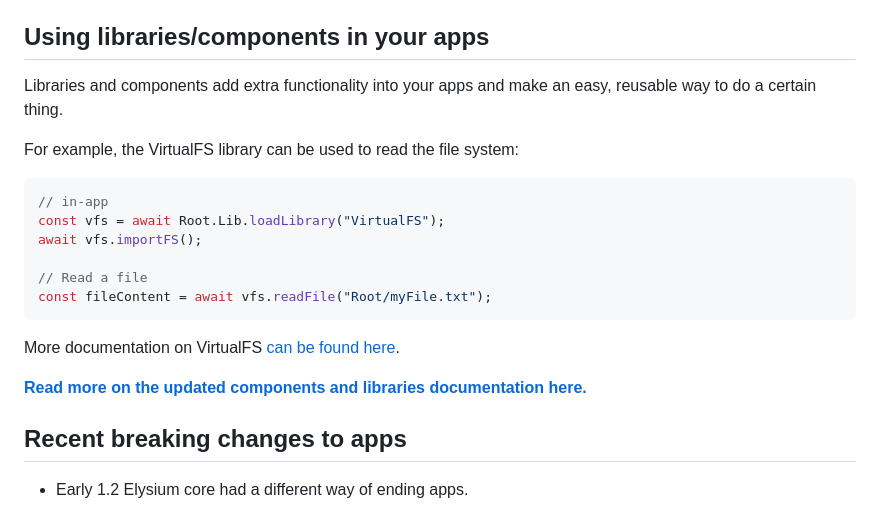
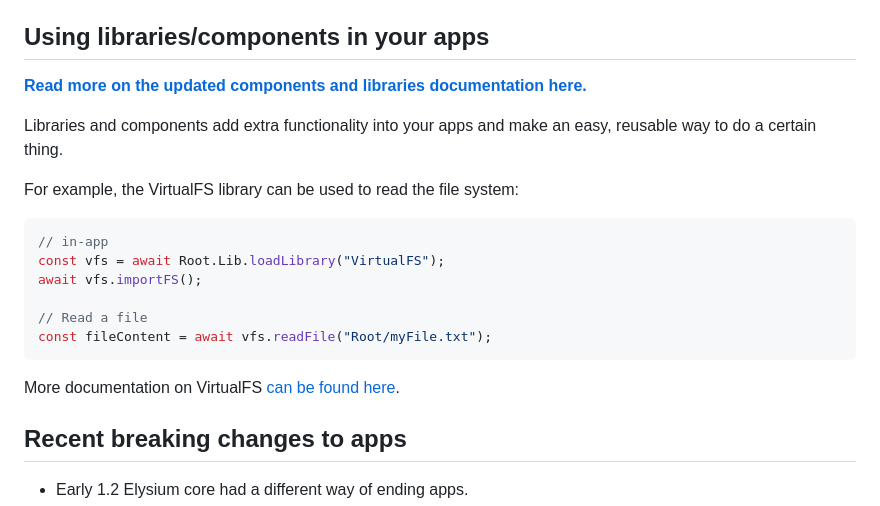
Before and after one commit to zeondev/pluto, a Markdown page: docs/README.md, the part around the change. GitHub-like rendering.

```diff
--- a/docs/README.md
+++ b/docs/README.md
@@ -567,6 +567,8 @@ The Account service has the following methods:
 
 ## Using libraries/components in your apps
 
+[**Read more on the updated components and libraries documentation here.**](libs-and-components.md)
+
 Libraries and components add extra functionality into your apps and make an easy, reusable way to do a certain thing.
 
 For example, the VirtualFS library can be used to read the file system:
@@ -582,7 +584,6 @@ const fileContent = await vfs.readFile("Root/myFile.txt");
 
 More documentation on VirtualFS [can be found here](virtualFS.md).
 
-[**Read more on the updated components and libraries documentation here.**](libs-and-components.md)
 
 ## Recent breaking changes to apps
 
```
Also changed, not shown: docs/css-classes.md (+13 -1 lines), docs/libs-and-components.md (+117 -7 lines), docs/images/menuBar.png (added), 5 other files.
